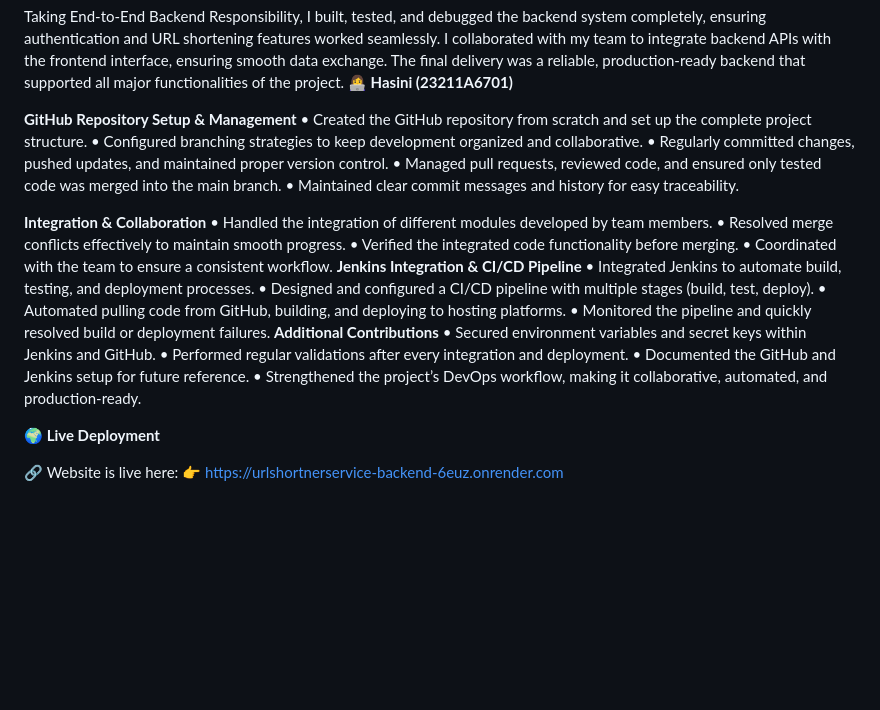
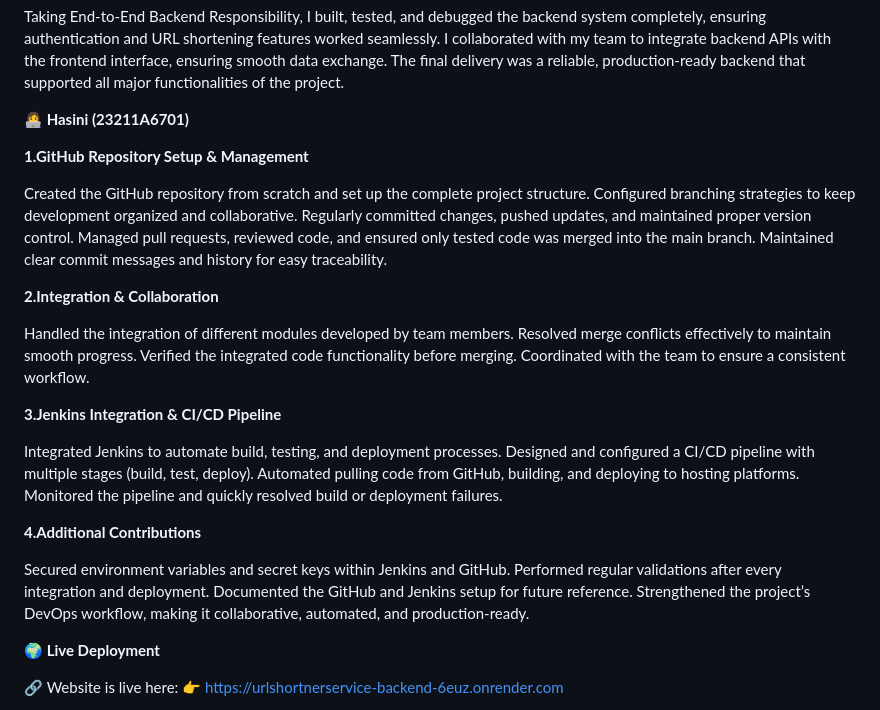
Before and after one commit to navyasreeannem/URLShortnerService, a Markdown page: README.md, the part around the change. Rendered like a GitHub page; blank space fills up the shorter version.

```diff
--- a/README.md
+++ b/README.md
@@ -137,30 +137,38 @@ For the URL Shortening Functionality, I developed backend logic for short link g
 **4.End-to-End Backend Responsibility**
 
 Taking End-to-End Backend Responsibility, I built, tested, and debugged the backend system completely, ensuring authentication and URL shortening features worked seamlessly. I collaborated with my team to integrate backend APIs with the frontend interface, ensuring smooth data exchange. The final delivery was a reliable, production-ready backend that supported all major functionalities of the project.
+
+
 **👩‍💻 Hasini (23211A6701)**
 
-**GitHub Repository Setup & Management**
-	•	Created the GitHub repository from scratch and set up the complete project structure.
-	•	Configured branching strategies to keep development organized and collaborative.
-	•	Regularly committed changes, pushed updates, and maintained proper version control.
-	•	Managed pull requests, reviewed code, and ensured only tested code was merged into the main branch.
-	•	Maintained clear commit messages and history for easy traceability.
+**1.GitHub Repository Setup & Management**
 
-**Integration & Collaboration**
-	•	Handled the integration of different modules developed by team members.
-	•	Resolved merge conflicts effectively to maintain smooth progress.
-	•	Verified the integrated code functionality before merging.
-	•	Coordinated with the team to ensure a consistent workflow.
-**Jenkins Integration & CI/CD Pipeline**
-	•	Integrated Jenkins to automate build, testing, and deployment processes.
-	•	Designed and configured a CI/CD pipeline with multiple stages (build, test, deploy).
-	•	Automated pulling code from GitHub, building, and deploying to hosting platforms.
-	•	Monitored the pipeline and quickly resolved build or deployment failures.
-**Additional Contributions**
-	•	Secured environment variables and secret keys within Jenkins and GitHub.
-	•	Performed regular validations after every integration and deployment.
-	•	Documented the GitHub and Jenkins setup for future reference.
-	•	Strengthened the project’s DevOps workflow, making it collaborative, automated, and production-ready.
+Created the GitHub repository from scratch and set up the complete project structure.
+Configured branching strategies to keep development organized and collaborative.
+Regularly committed changes, pushed updates, and maintained proper version control.
+Managed pull requests, reviewed code, and ensured only tested code was merged into the main branch.
+Maintained clear commit messages and history for easy traceability.
+
+**2.Integration & Collaboration**
+
+Handled the integration of different modules developed by team members.
+Resolved merge conflicts effectively to maintain smooth progress.
+Verified the integrated code functionality before merging.
+Coordinated with the team to ensure a consistent workflow.
+
+**3.Jenkins Integration & CI/CD Pipeline**
+
+Integrated Jenkins to automate build, testing, and deployment processes.
+Designed and configured a CI/CD pipeline with multiple stages (build, test, deploy).
+Automated pulling code from GitHub, building, and deploying to hosting platforms.
+Monitored the pipeline and quickly resolved build or deployment failures.
+
+**4.Additional Contributions**
+
+Secured environment variables and secret keys within Jenkins and GitHub.
+Performed regular validations after every integration and deployment.
+Documented the GitHub and Jenkins setup for future reference.
+Strengthened the project’s DevOps workflow, making it collaborative, automated, and production-ready.
 
 **🌍 Live Deployment**
 
```
